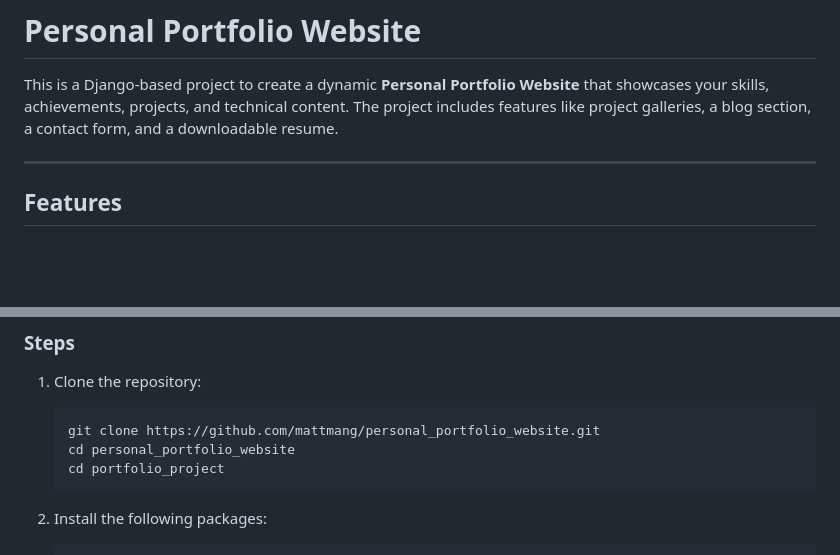
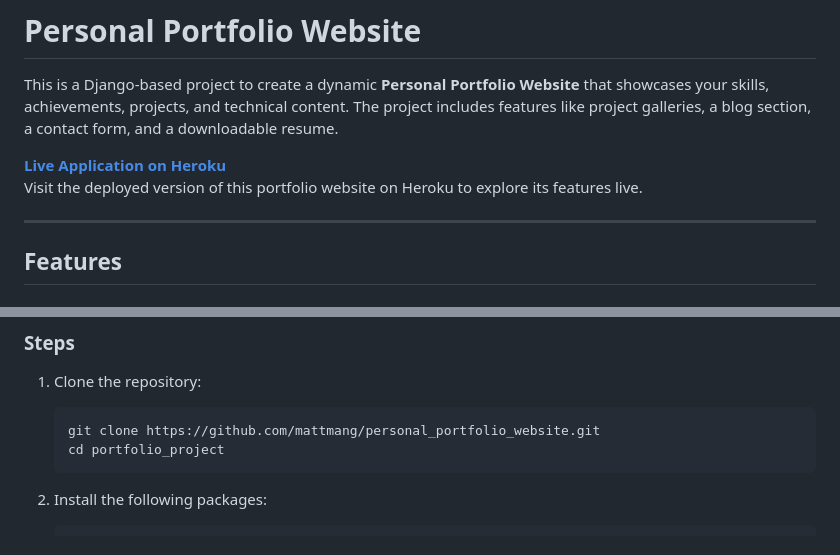
Before and after one commit to mattmang/personal_portfolio_website, a Markdown page: README.md, 2 parts joined by grey strips. GitHub-like rendering; blank space fills up the shorter version.

````diff
--- a/README.md
+++ b/README.md
@@ -1,6 +1,9 @@
 # Personal Portfolio Website
 
 This is a Django-based project to create a dynamic **Personal Portfolio Website** that showcases your skills, achievements, projects, and technical content. The project includes features like project galleries, a blog section, a contact form, and a downloadable resume.
+
+**[Live Application on Heroku](https://personal-portfolio-website-b49244050bcc.herokuapp.com/)**
+Visit the deployed version of this portfolio website on Heroku to explore its features live.
 
 ---
 
@@ -47,7 +50,6 @@ This is a Django-based project to create a dynamic **Personal Portfolio Website*
 1. Clone the repository:
     ```bash
     git clone https://github.com/mattmang/personal_portfolio_website.git
-    cd personal_portfolio_website
     cd portfolio_project
     ```
 2. Install the following packages:
````
